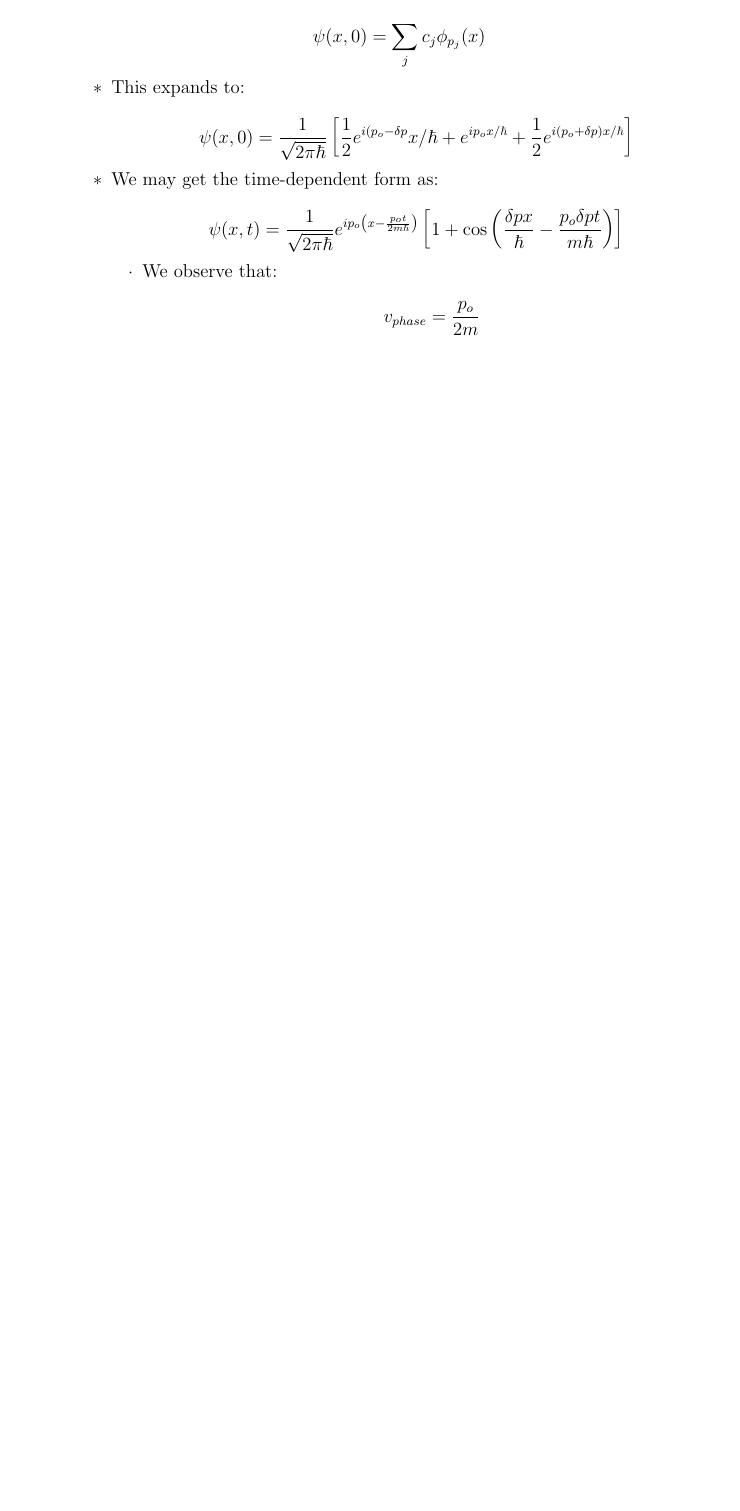
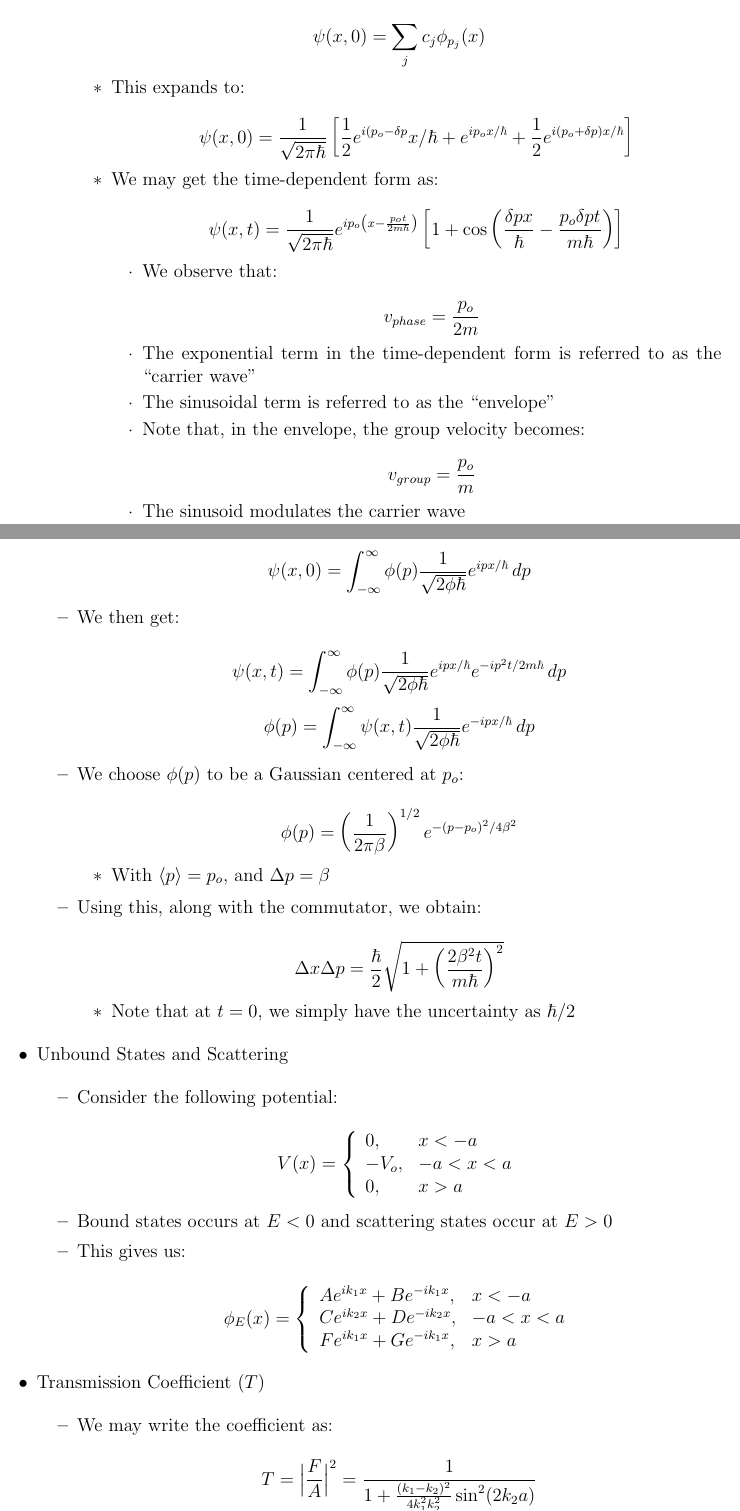
Before and after one commit to MDBrodskiy/Quantum_Mechanics, a LaTeX document (Notes/Lecture4.tex): part of page 9 of 9 before the commit and two parts of pages 9 and 10 of 11 after it, the two joined at a grey line, cut so that both start at the same text, the shorter picture padded with empty space. Compiled offline with pdfLaTeX.

Commit message:
updated notes

```diff
--- a/Notes/Lecture4.tex
+++ b/Notes/Lecture4.tex
@@ -483,6 +483,71 @@
 
                 $$v_{phase}=\frac{p_o}{2m}$$
 
+              \item The exponential term in the time-dependent form is referred to as the ``carrier wave''
+
+              \item The sinusoidal term is referred to as the ``envelope''
+
+              \item Note that, in the envelope, the group velocity becomes:
+
+                $$v_{group}=\frac{p_o}{m}$$
+
+              \item The sinusoid modulates the carrier wave
+
             \end{itemize}
 
         \end{itemize}
+
+      \item We can make a continuous superposition of momentum states as:
+
+        $$\psi(x,0)=\int_{-\infty}^{\infty}\phi(p)\frac{1}{\sqrt{2\phi\hbar}}e^{ipx/\hbar}\,dp$$
+
+      \item We then get:
+
+        $$\psi(x,t)=\int_{-\infty}^{\infty}\phi(p)\frac{1}{\sqrt{2\phi\hbar}}e^{ipx/\hbar}e^{-ip^2t/2m\hbar}\,dp$$
+        $$\phi(p)=\int_{-\infty}^{\infty}\psi(x,t)\frac{1}{\sqrt{2\phi\hbar}}e^{-ipx/\hbar}\,dp$$
+
+      \item We choose $\phi(p)$ to be a Gaussian centered at $p_o$:
+
+        $$\phi(p)=\left( \frac{1}{2\pi\beta} \right)^{1/2}e^{-(p-p_o)^2/4\beta^2}$$
+
+        \begin{itemize}
+
+          \item With $\langle p\rangle=p_o$, and $\Delta p=\beta$
+
+        \end{itemize}
+
+      \item Using this, along with the commutator, we obtain:
+
+        $$\Delta x\Delta p=\frac{\hbar}{2}\sqrt{1+\left( \frac{2\beta^2t}{m\hbar}\right)^2}$$
+
+        \begin{itemize}
+
+          \item Note that at $t=0$, we simply have the uncertainty as $\hbar/2$
+
+        \end{itemize}
+
+    \end{itemize}
+
+  \item Unbound States and Scattering
+
+    \begin{itemize}
+
+      \item Consider the following potential:
+
+        $$V(x)=\left\{\begin{array}{ll} 0,&x<-a\\-V_o,& -a<x<a\\0,&x>a\end{array}$$
+
+      \item Bound states occurs at $E<0$ and scattering states occur at $E>0$
+
+      \item This gives us:
+
+        $$\phi_E(x)=\left\{\begin{array}{ll} Ae^{ik_1x}+Be^{-ik_1x},&x<-a\\Ce^{ik_2x}+De^{-ik_2x},& -a<x<a\\Fe^{ik_1x}+Ge^{-ik_1x},&x>a\end{array}$$
+
+    \end{itemize}
+
+  \item Transmission Coefficient ($T$)
+
+    \begin{itemize}
+
+      \item We may write the coefficient as:
+
+        $$T=\Big|\frac{F}{A}\Big|^2=\frac{1}{1+\frac{(k_1-k_2)^2}{4k_1^2k_2^2}\sin^2(2k_2a)}$$
```
Also changed, not shown: Notes/Lecture4.pdf, Notes/Lecture4.tex (14 more changed lines).
